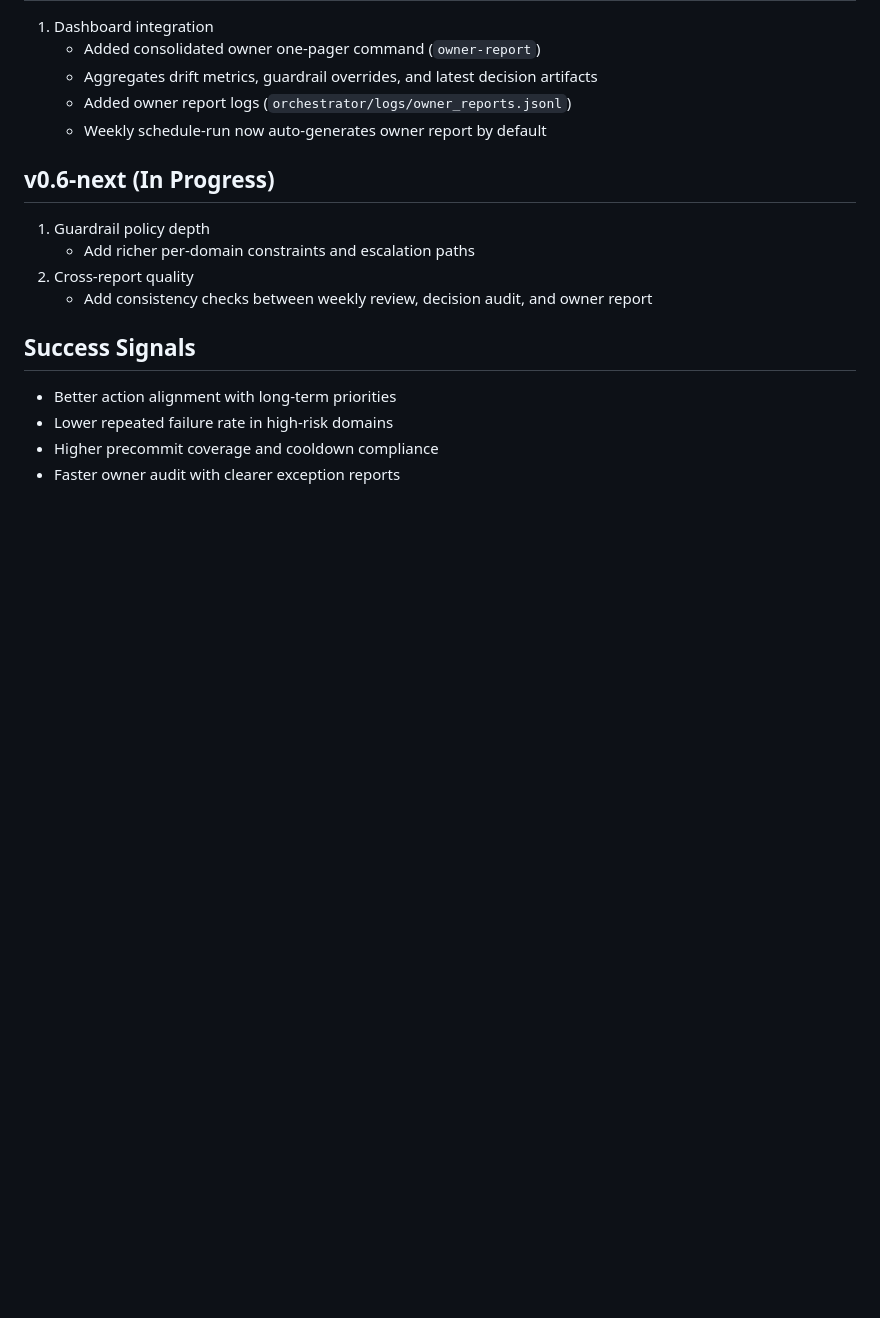
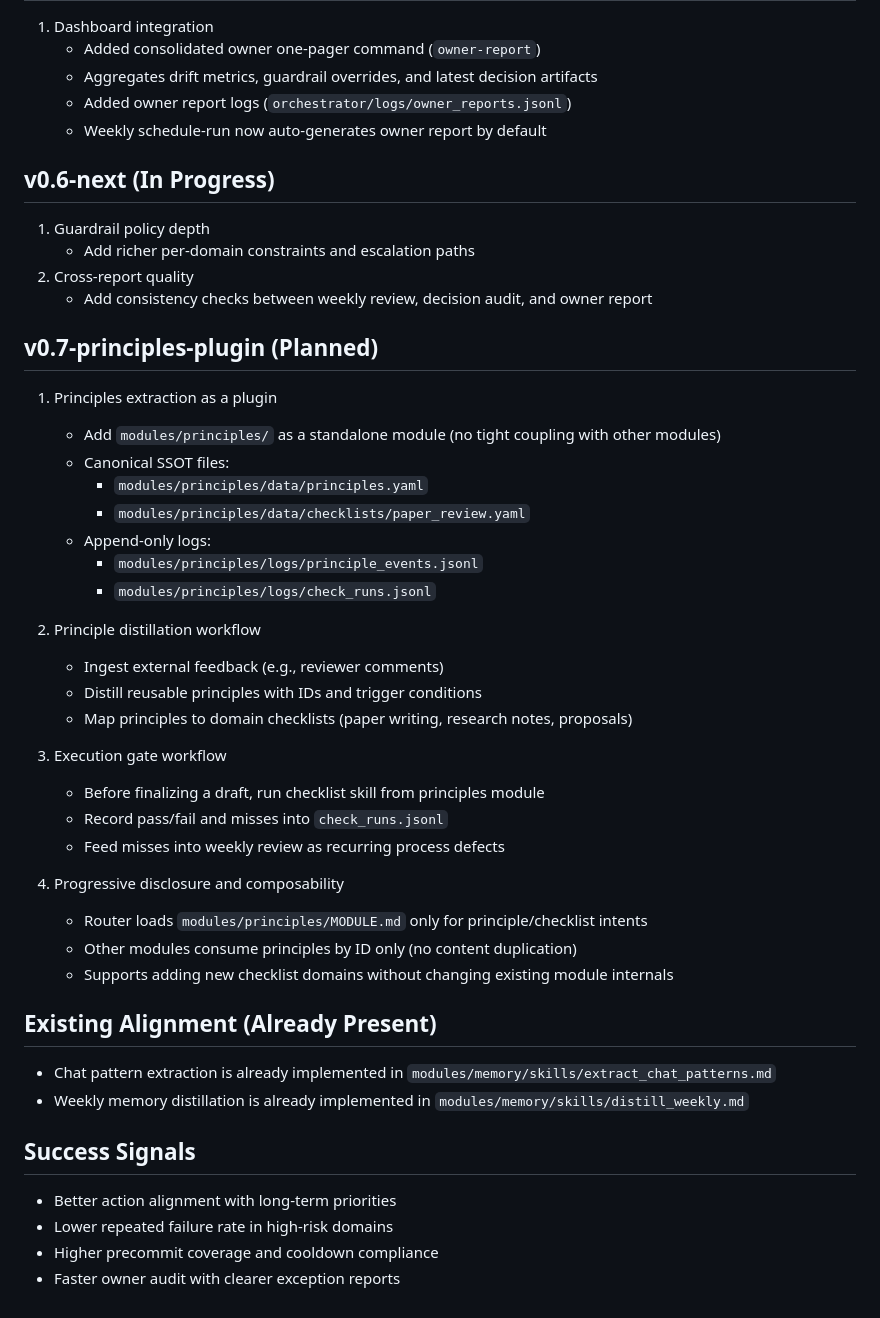
Before and after one commit to zhoudaxia233/MyOS, a Markdown page: ROADMAP.md, the part around the change. Drawn GitHub-style; blank space fills up the shorter version.

Commit message:
Add principles plugin roadmap for reusable checklist workflows

```diff
--- a/ROADMAP.md
+++ b/ROADMAP.md
@@ -98,6 +98,37 @@ Build a stable personal operating center for AI agents, where execution scales b
 2. Cross-report quality
    - Add consistency checks between weekly review, decision audit, and owner report
 
+## v0.7-principles-plugin (Planned)
+
+1. Principles extraction as a plugin
+   - Add `modules/principles/` as a standalone module (no tight coupling with other modules)
+   - Canonical SSOT files:
+     - `modules/principles/data/principles.yaml`
+     - `modules/principles/data/checklists/paper_review.yaml`
+   - Append-only logs:
+     - `modules/principles/logs/principle_events.jsonl`
+     - `modules/principles/logs/check_runs.jsonl`
+
+2. Principle distillation workflow
+   - Ingest external feedback (e.g., reviewer comments)
+   - Distill reusable principles with IDs and trigger conditions
+   - Map principles to domain checklists (paper writing, research notes, proposals)
+
+3. Execution gate workflow
+   - Before finalizing a draft, run checklist skill from principles module
+   - Record pass/fail and misses into `check_runs.jsonl`
+   - Feed misses into weekly review as recurring process defects
+
+4. Progressive disclosure and composability
+   - Router loads `modules/principles/MODULE.md` only for principle/checklist intents
+   - Other modules consume principles by ID only (no content duplication)
+   - Supports adding new checklist domains without changing existing module internals
+
+## Existing Alignment (Already Present)
+
+- Chat pattern extraction is already implemented in `modules/memory/skills/extract_chat_patterns.md`
+- Weekly memory distillation is already implemented in `modules/memory/skills/distill_weekly.md`
+
 ## Success Signals
 
 - Better action alignment with long-term priorities
```
